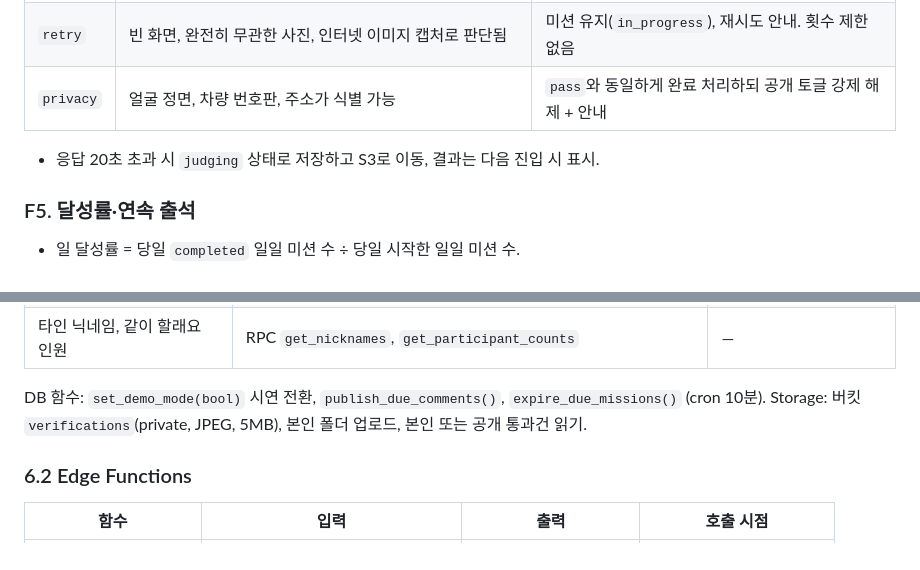
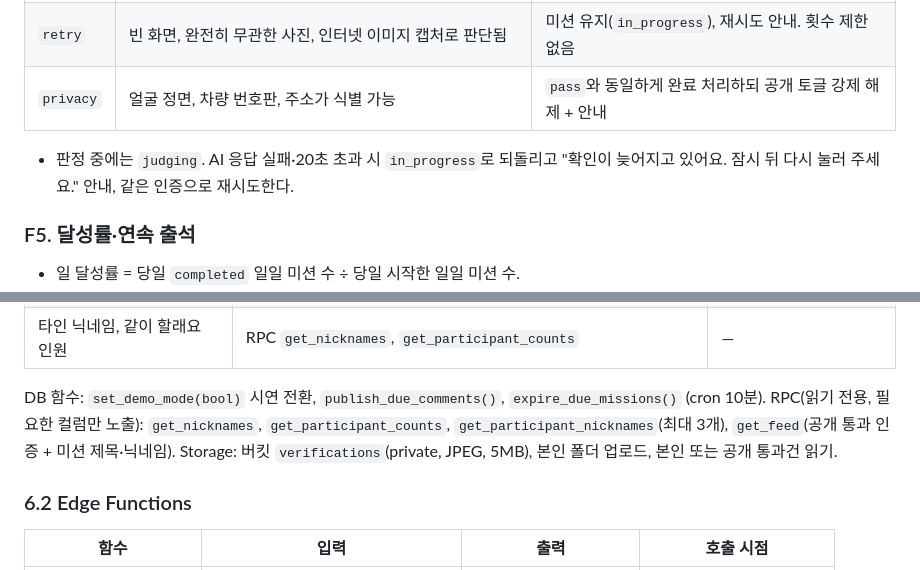
Before and after one commit to koolunkle/maru, a Markdown page: PRD.md, 2 parts joined by grey strips. GitHub-like rendering.

Commit message:
docs: PRD에 RPC 목록과 판정 재시도 동작 반영

```diff
--- a/PRD.md
+++ b/PRD.md
@@ -188,7 +188,7 @@ flowchart LR
 | `retry` | 빈 화면, 완전히 무관한 사진, 인터넷 이미지 캡처로 판단됨 | 미션 유지(`in_progress`), 재시도 안내. 횟수 제한 없음 |
 | `privacy` | 얼굴 정면, 차량 번호판, 주소가 식별 가능 | `pass`와 동일하게 완료 처리하되 공개 토글 강제 해제 + 안내 |
 
-- 응답 20초 초과 시 `judging` 상태로 저장하고 S3로 이동, 결과는 다음 진입 시 표시.
+- 판정 중에는 `judging`. AI 응답 실패·20초 초과 시 `in_progress`로 되돌리고 "확인이 늦어지고 있어요. 잠시 뒤 다시 눌러 주세요." 안내, 같은 인증으로 재시도한다.
 
 ### F5. 달성률·연속 출석
 
@@ -280,6 +280,7 @@ flowchart LR
 | 타인 닉네임, 같이 할래요 인원 | RPC `get_nicknames`, `get_participant_counts` | — |
 
 DB 함수: `set_demo_mode(bool)` 시연 전환, `publish_due_comments()`, `expire_due_missions()` (cron 10분).
+RPC(읽기 전용, 필요한 컬럼만 노출): `get_nicknames`, `get_participant_counts`, `get_participant_nicknames`(최대 3개), `get_feed`(공개 통과 인증 + 미션 제목·닉네임).
 Storage: 버킷 `verifications`(private, JPEG, 5MB), 본인 폴더 업로드, 본인 또는 공개 통과건 읽기.
 
 ### 6.2 Edge Functions
```
